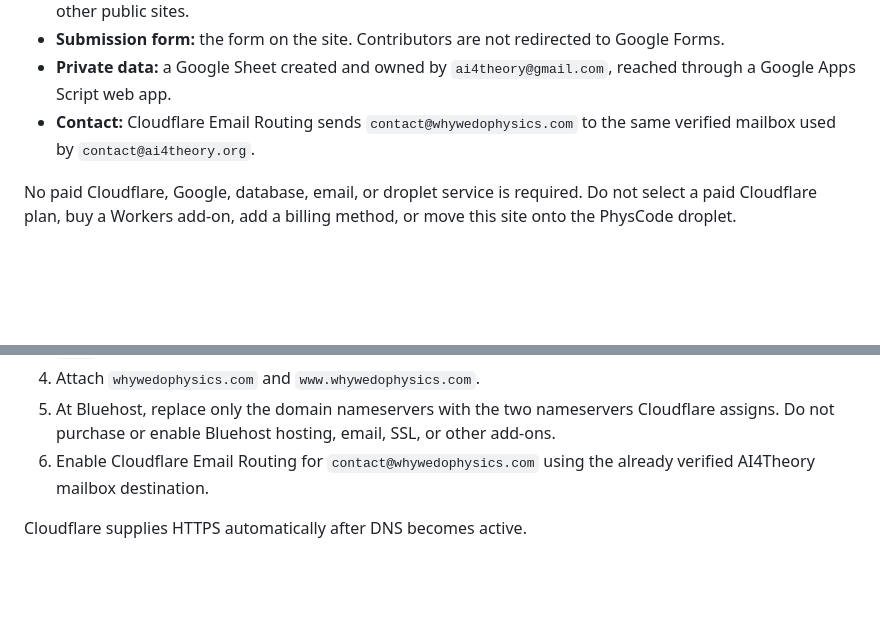
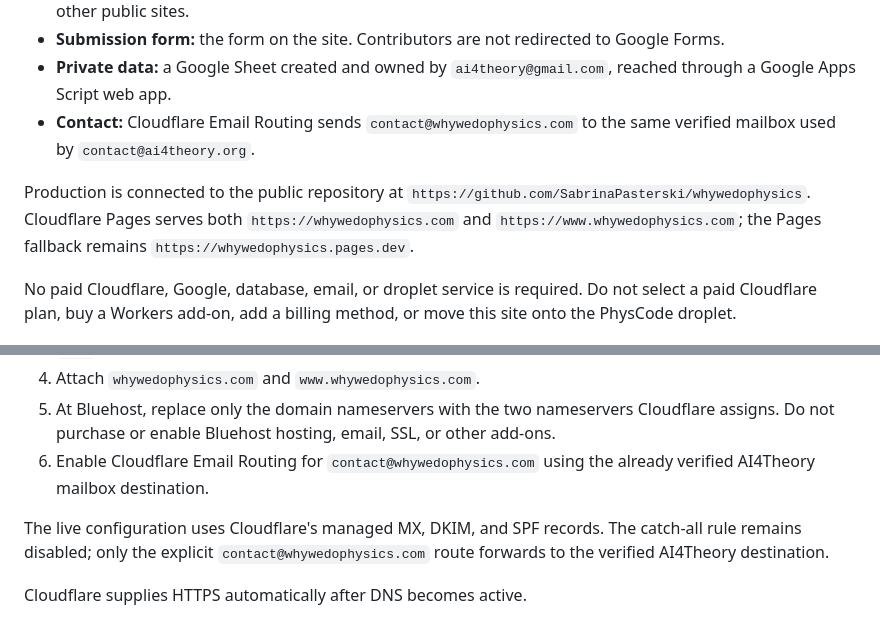
Before and after one commit to SabrinaPasterski/whywedophysics, a Markdown page: docs/DATA_AND_DEPLOYMENT.md, 2 parts joined by grey strips. Rendered like a GitHub page; blank space fills up the shorter version.

```diff
--- a/docs/DATA_AND_DEPLOYMENT.md
+++ b/docs/DATA_AND_DEPLOYMENT.md
@@ -7,6 +7,8 @@
 - **Submission form:** the form on the site. Contributors are not redirected to Google Forms.
 - **Private data:** a Google Sheet created and owned by `ai4theory@gmail.com`, reached through a Google Apps Script web app.
 - **Contact:** Cloudflare Email Routing sends `contact@whywedophysics.com` to the same verified mailbox used by `contact@ai4theory.org`.
+
+Production is connected to the public repository at `https://github.com/SabrinaPasterski/whywedophysics`. Cloudflare Pages serves both `https://whywedophysics.com` and `https://www.whywedophysics.com`; the Pages fallback remains `https://whywedophysics.pages.dev`.
 
 No paid Cloudflare, Google, database, email, or droplet service is required. Do not select a paid Cloudflare plan, buy a Workers add-on, add a billing method, or move this site onto the PhysCode droplet.
 
@@ -75,6 +77,8 @@ The Apps Script deployment URL is public by design, but it is not a credential.
 5. At Bluehost, replace only the domain nameservers with the two nameservers Cloudflare assigns. Do not purchase or enable Bluehost hosting, email, SSL, or other add-ons.
 6. Enable Cloudflare Email Routing for `contact@whywedophysics.com` using the already verified AI4Theory mailbox destination.
 
+The live configuration uses Cloudflare's managed MX, DKIM, and SPF records. The catch-all rule remains disabled; only the explicit `contact@whywedophysics.com` route forwards to the verified AI4Theory destination.
+
 Cloudflare supplies HTTPS automatically after DNS becomes active.
 
 Normal development stays on `debug`. Run `./deploy.sh` only for an explicit production release; it merges `debug` into `main`, pushes `main`, and returns to `debug`.
```
Also changed, not shown: README.md (+4 -0 lines), REQUESTS.md (+4 -4 lines).
